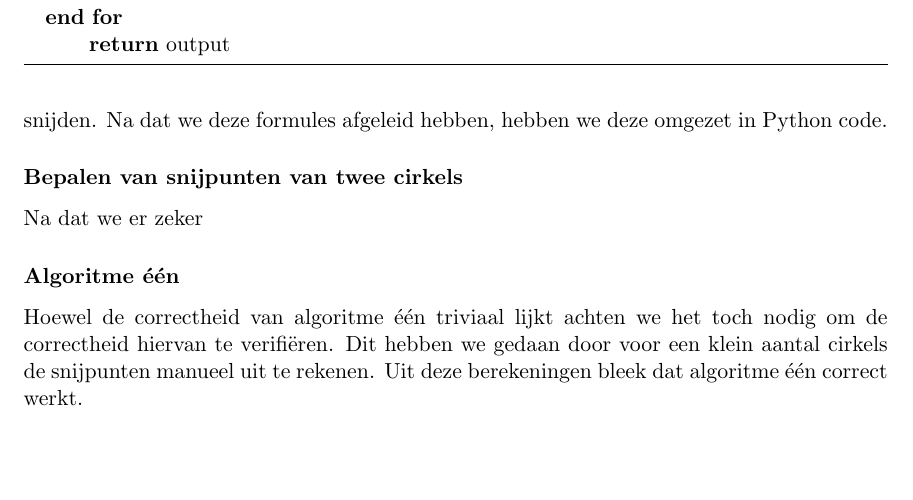
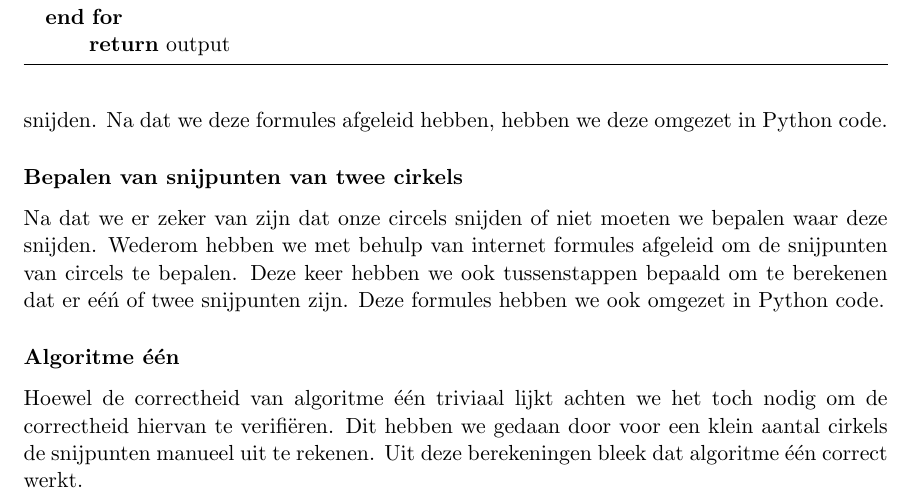
Before and after one commit to SofieT/tmi, a LaTeX document (verslag/verslag.tex): part of page 3 of 3, cut so that both start at the same text, the shorter picture padded with empty space. Compiled offline with pdfLaTeX.

Commit message:
Verslag verder gedaan.

```diff
--- a/verslag/verslag.tex
+++ b/verslag/verslag.tex
@@ -116,7 +116,7 @@ Om de correctheid van de algoritmen te verifi\"eren hebben we verschillende stap
 Onze eerste zorg was er zeker van zijn dat onze methode voor het bepalen dat cirkels snijden correct werkt. Met behulp van internet hebben we formules afgeleid om te bepalen of cirkels snijden. Na dat we deze formules afgeleid hebben, hebben we deze omgezet in Python code.
 
 \subsubsection*{Bepalen van snijpunten van twee cirkels}
-Na dat we er zeker
+Na dat we er zeker van zijn dat onze circels snijden of niet moeten we bepalen waar deze snijden. Wederom hebben we met behulp van internet formules afgeleid om de snijpunten van circels te bepalen. Deze keer hebben we ook tussenstappen bepaald om te berekenen dat er e\'e\'n of twee snijpunten zijn. Deze formules hebben we ook omgezet in Python code.
 
 \subsubsection*{Algoritme \'e\'en}
 Hoewel de correctheid van algoritme \'e\'en triviaal lijkt achten we het toch nodig om de correctheid hiervan te verifi\"eren. Dit hebben we gedaan door voor een klein aantal cirkels de snijpunten manueel uit te rekenen. Uit deze berekeningen bleek dat algoritme \'e\'en correct werkt.
```
Also changed, not shown: verslag/verslag.pdf (deleted), 2 other files.
